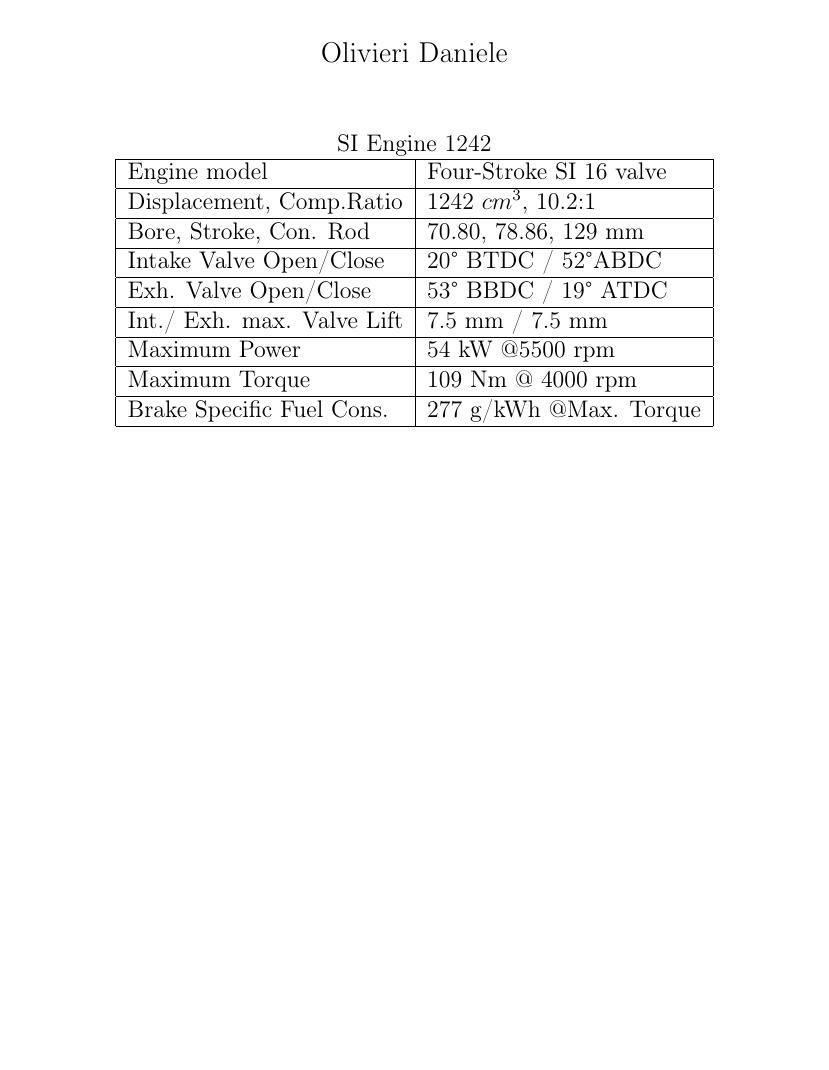
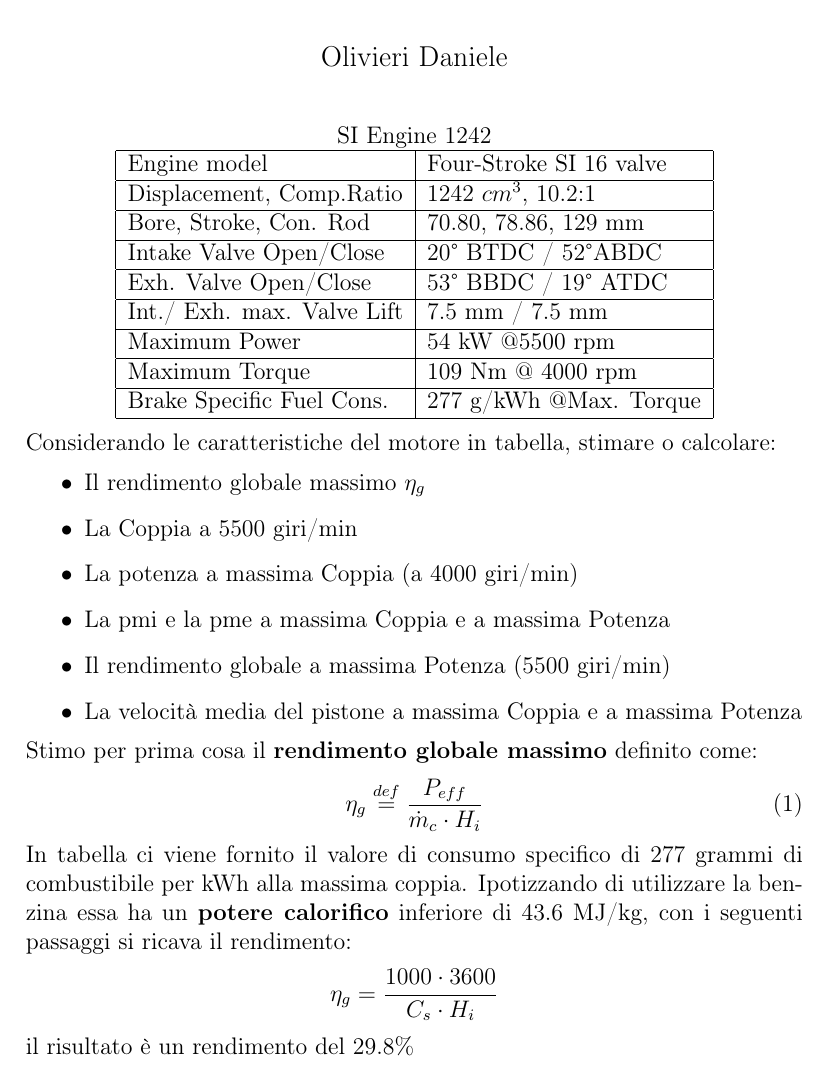
Before and after one commit to FlashNoob98/Programmi_Macchine, a LaTeX document (Tex/Esercizio_5/esercizio_5.tex): part of the page, cut so that both start at the same text, the shorter picture padded with empty space. Compiled offline with pdfLaTeX.

Commit message:
calcolato rendimento globale

```diff
--- a/Tex/Esercizio_5/esercizio_5.tex
+++ b/Tex/Esercizio_5/esercizio_5.tex
@@ -29,6 +29,26 @@
         Brake Specific Fuel Cons. & 277 g/kWh @Max. Torque \\ \hline
     \end{tabular}
 \end{center}
+Considerando le caratteristiche del motore in tabella, stimare o calcolare:
+\begin{itemize}
+    \item Il rendimento globale massimo $\eta_g$
+    \item La Coppia a 5500 giri/min
+    \item La potenza a massima Coppia (a 4000 giri/min)
+    \item La pmi e la pme a massima Coppia e a massima Potenza
+    \item Il rendimento globale a massima Potenza (5500 giri/min)
+    \item La velocità media del pistone a massima Coppia e a massima Potenza
+\end{itemize}
+Stimo per prima cosa il \textbf{rendimento globale massimo} definito come:
+\begin{equation}
+    \label{eq:rendimento_globale}
+    \eta_g \stackrel{def}{=} \frac{P_{eff}}{\dot m_c \cdot H_i}
+\end{equation}
+In tabella ci viene fornito il valore di consumo specifico di 277 grammi di combustibile per kWh alla massima coppia.
+Ipotizzando di utilizzare la benzina essa ha un \textbf{potere calorifico} inferiore di 43.6 MJ/kg, con i seguenti passaggi si ricava il rendimento:
+\begin{equation*}
+    \eta_g = \frac{1000\cdot3600}{C_s \cdot H_i}
+\end{equation*}
+il risultato è un rendimento del 29.8\%
 
 
 \end{document}
```
Also changed, not shown: 1 other file.
